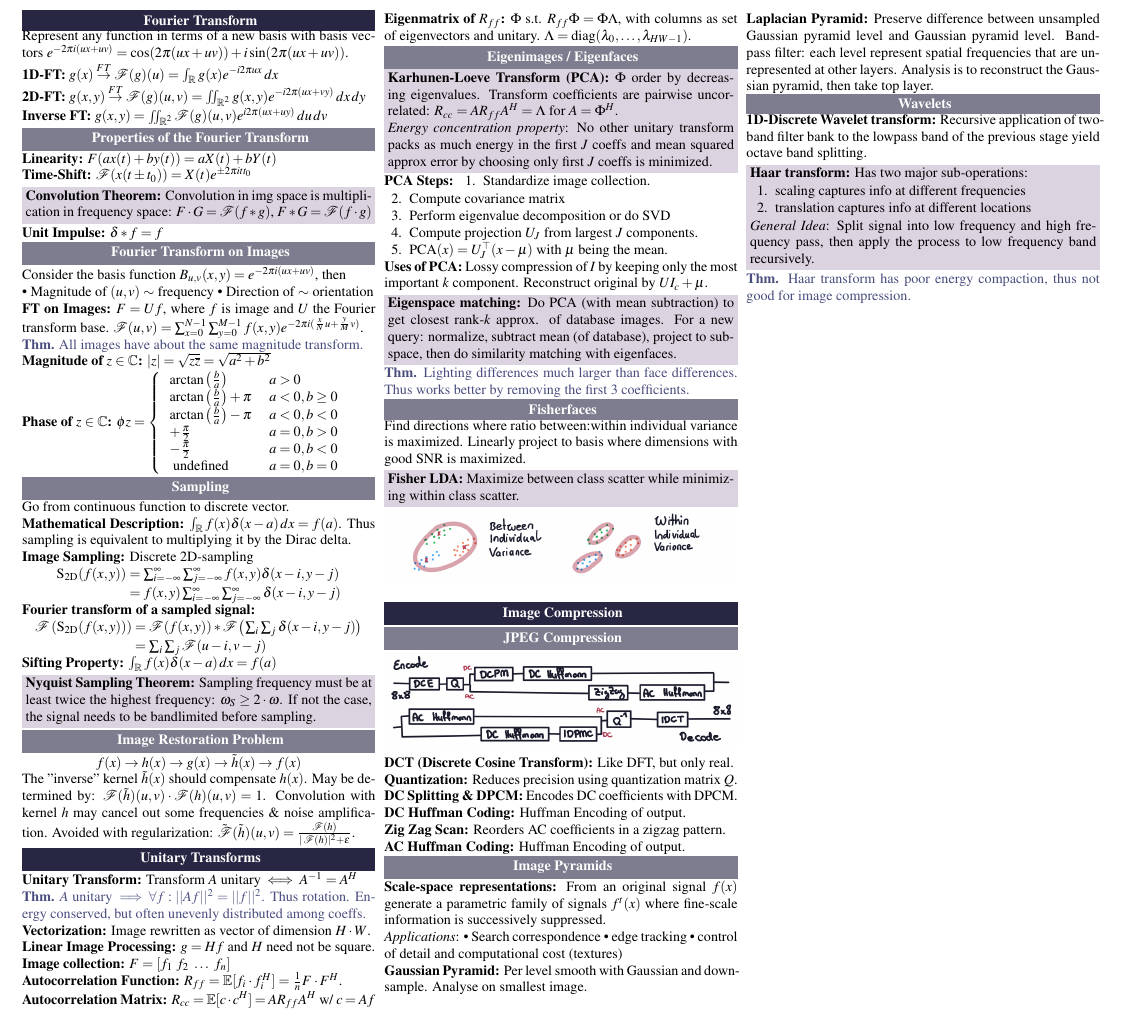
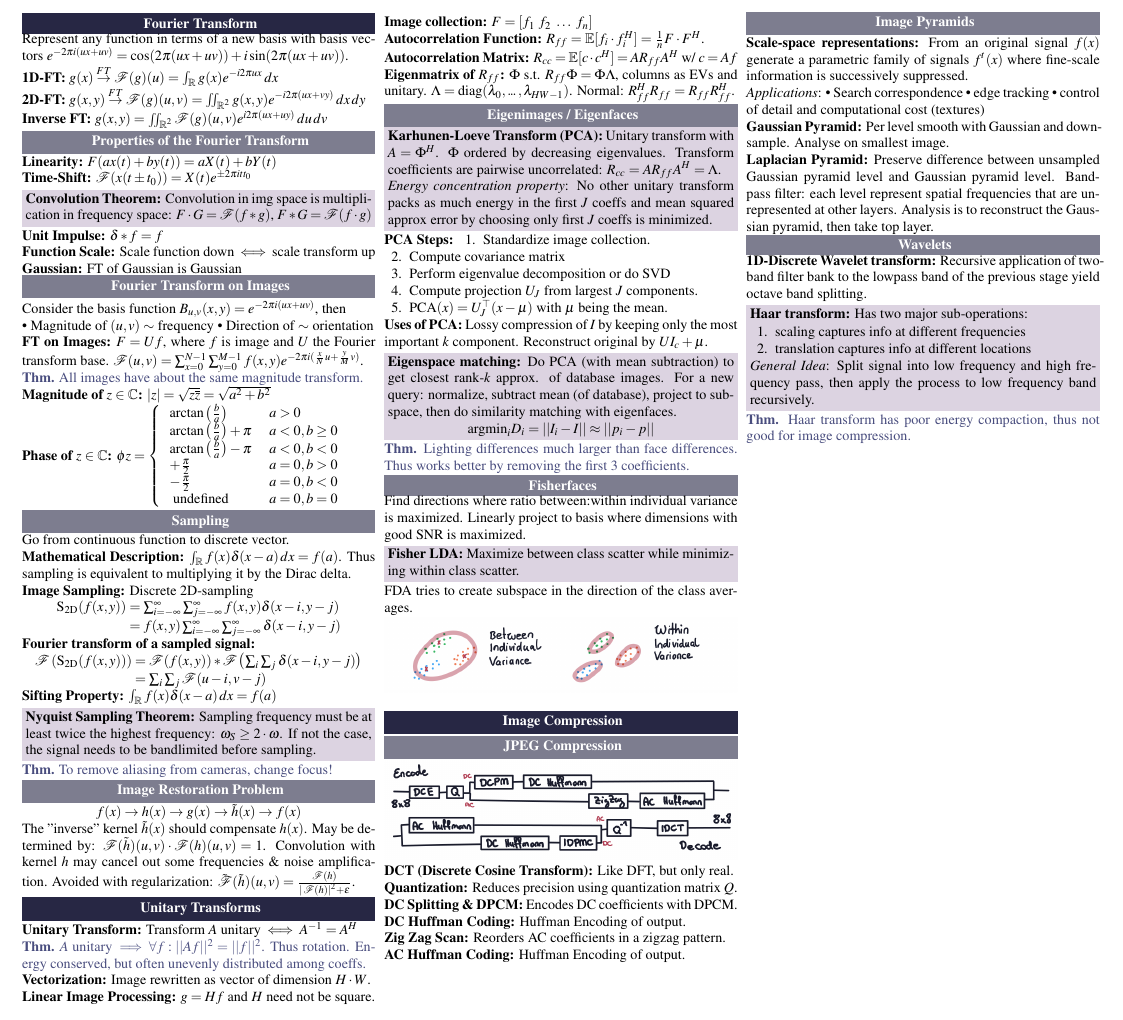
Before and after one commit to ucinereo/ETH-Cheatsheets, a LaTeX document (visual_computing/main.tex, which reads visual_computing/fourier_transform.tex, visual_computing/image_compression.tex, visual_computing/unitary_transforms.tex): part of page 2 of 2, cut so that both start at the same text. Compiled offline with pdfLaTeX.

Commit message:
[VC] Update with personal notes

```diff
--- a/visual_computing/fourier_transform.tex
+++ b/visual_computing/fourier_transform.tex
@@ -29,6 +29,14 @@ Represent any function in terms of a new basis with basis vectors \(e^{-2\pi i(u
 
 \begin{definition}[Unit Impulse]
   \(\delta \ast f = f\)
+\end{definition}
+
+\begin{definition}[Function Scale]
+  Scale function down \(\iff\) scale transform up
+\end{definition}
+
+\begin{definition}[Gaussian]
+  FT of Gaussian is Gaussian
 \end{definition}
 
 \subsection{Fourier Transform on Images}
@@ -84,6 +92,10 @@ Go from continuous function to discrete vector.
   Sampling frequency must be at least twice the highest frequency: \(\omega_S \geq 2 \cdot \omega\). If not the case, the signal needs to be bandlimited before sampling.
 \end{algorithm}
 
+\begin{theorem}
+  To remove aliasing from cameras, change focus!
+\end{theorem}
+
 \subsection{Image Restoration Problem}
 \begin{center}
   \(f(x) \to h(x) \to g(x) \to \tilde{h}(x) \to f(x)\)
--- a/visual_computing/image_compression.tex
+++ b/visual_computing/image_compression.tex
@@ -44,7 +44,6 @@
   Per level smooth with Gaussian and downsample. Analyse on smallest image.
 \end{definition}
 
-\pagebreak
 \begin{definition}[Laplacian Pyramid]
   Preserve difference between unsampled Gaussian pyramid level and Gaussian pyramid level.
   Band-pass filter: each level represent spatial frequencies that are unrepresented at other layers.
--- a/visual_computing/unitary_transforms.tex
+++ b/visual_computing/unitary_transforms.tex
@@ -30,13 +30,16 @@
 \end{definition}
 
 \begin{definition}[Eigenmatrix of \(R_{ff}\)]
-  \(\Phi\) s.t. \(R_{ff}\Phi = \Phi \Lambda\), with columns as set of eigenvectors and unitary. \(\Lambda = \text{diag}(\lambda_0, \ldots, \lambda_{HW - 1})\).
+  \(\Phi\) s.t. \(R_{ff}\Phi = \Phi \Lambda\), columns as EVs and unitary.
+  \(\Lambda = \text{diag}(\lambda_0, \sdots, \lambda_{HW - 1})\).
+  Normal: \(R_{ff}^HR_{ff} = R_{ff}R_{ff}^H\).
 \end{definition}
 
 \subsection{Eigenimages / Eigenfaces}
 
 \begin{algorithm}[Karhunen-Loeve Transform (PCA)]
-  \(\Phi\) order by decreasing eigenvalues. Transform coefficients are pairwise uncorrelated: \(R_{cc} = AR_{ff}A^H = \Lambda\) for \(A = \Phi^H\).
+  Unitary transform with \(A = \Phi^H\).
+  \(\Phi\) ordered by decreasing eigenvalues. Transform coefficients are pairwise uncorrelated: \(R_{cc} = AR_{ff}A^H = \Lambda\).
 
   \textit{Energy concentration property}: No other unitary transform packs as much energy in the first \(J\) coeffs and mean squared approx error by choosing only first \(J\) coeffs is minimized.
 \end{algorithm}
@@ -57,6 +60,7 @@
 
 \begin{algorithm}[Eigenspace matching]
   Do PCA (with mean subtraction) to get closest rank-\(k\) approx. of database images. For a new query: normalize, subtract mean (of database), project to subspace, then do similarity matching with eigenfaces.
+  \[\text{argmin}_i D_i = ||I_i - I|| \approx ||p_i - p||\]
 \end{algorithm}
 
 \begin{theorem}
@@ -70,4 +74,6 @@ Find directions where ratio between:within individual variance is maximized. Lin
   Maximize between class scatter while minimizing within class scatter.
 \end{algorithm}
 
+FDA tries to create subspace in the direction of the class averages.
+
 \includegraphics*[width=\linewidth]{assets/variances.png}
```
